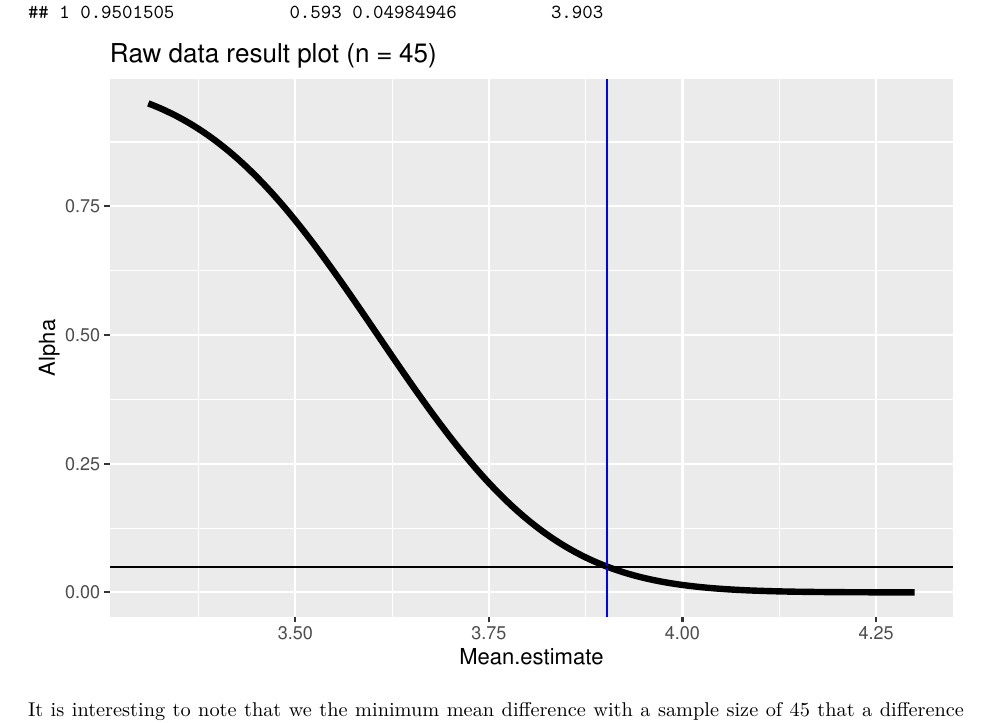
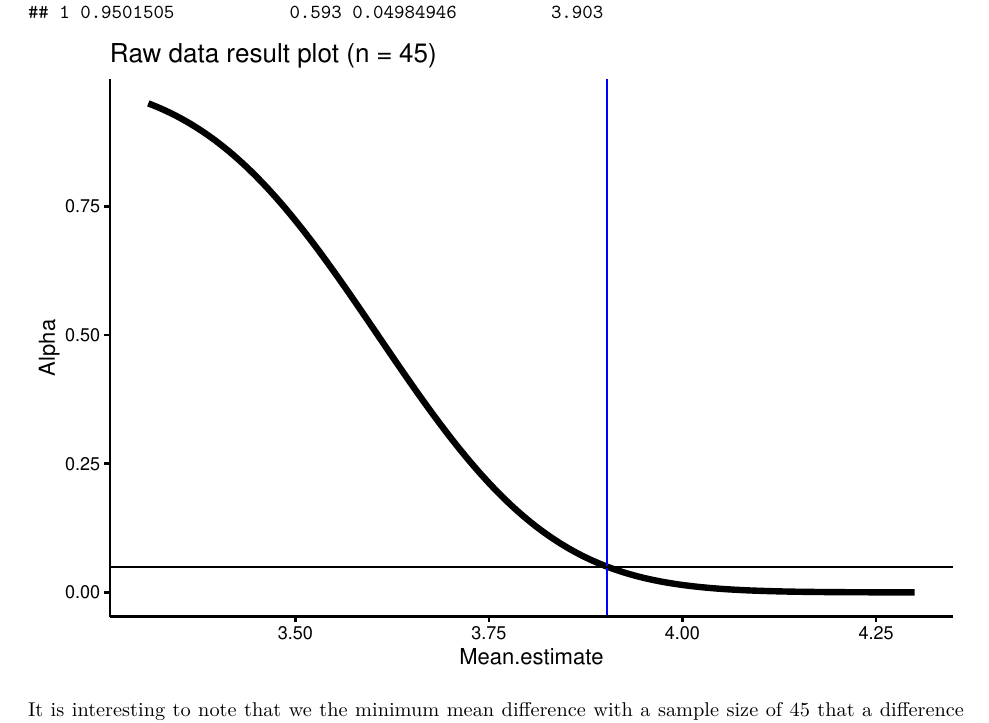
Before and after one commit to davan690/Davidson_2017_SRWrepro, an R Markdown document (Rcode/Final_report_Davidson2017.Rmd): part of page 7 of 15, cut so that both start at the same text. Rendered offline with R 4.5, knitr and Pandoc, then LaTeX, with nearby package versions; code that draws random numbers runs with fixed seeds of ours; some code elsewhere in the file could not run offline.

Commit message:
more mods

````diff
--- a/Rcode/Final_report_Davidson2017.Rmd
+++ b/Rcode/Final_report_Davidson2017.Rmd
@@ -601,7 +601,21 @@ ggplot(data = pwr.analysis.1, aes(x = Mean.estimate, y = Alpha)) +
   geom_line(size = 1.5) +
   geom_vline(xintercept = 3.903, col = "blue") +
   geom_hline(yintercept = 0.05) +
+  theme(axis.line = element_line(colour = 'black', size = 0.65),
+          axis.ticks = element_line(colour = "black", size = 0.65),
+          panel.border = element_blank(),
+          panel.grid.major = element_blank(),
+          panel.grid.minor = element_blank(),
+          legend.key = element_blank(),
+          strip.background = element_rect(fill = "white", colour = "black", size = 1),
+          panel.background = element_rect(fill = "white",
+            colour = NA),
+          axis.text = element_text(size = rel(0.8),
+            colour = "black")) +
   ggtitle("Raw data result plot (n = 45)")
+
+
+
 ```
 
 It is interesting to note that we the minimum mean difference with a sample size of 45 that a difference between populations was observed at the 95% level would be a mean calving interval of 3.9.
````
Also changed, not shown: Data/Observation between Aussie and NZ.png (added), Data/Rplot.png (added), Data/Rplot1.png (added), Data/Rplot3.png (added), Rcode/Final_report_Davidson2017_files/figure-docx/bootstrap plot2-1.png (added), Rcode/Final_report_Davidson2017_files/figure-docx/bootstrap single-1.png (added), Rcode/Final_report_Davidson2017_files/figure-docx/final plot for publication1-1.png (added), Rcode/Final_report_Davidson2017_files/figure-docx/missing intervals plot-1.png (added), Rcode/Final_report_Davidson2017_files/figure-docx/missing intervals plot2-1.png (added), Rcode/Final_report_Davidson2017_files/figure-docx/missing intervals plot3-1.png (added), Rcode/Final_report_Davidson2017_files/figure-docx/raw graph 2-1.png (added), Rcode/Final_report_Davidson2017_files/figure-docx/raw graph 3-1.png (added), Rcode/Final_report_Davidson2017_files/figure-docx/raw graph-1.png (added), Rcode/Final_report_Davidson2017_files/figure-docx/referee_comment_1_plot-1.png (added), 2 more files, 1 other file.
